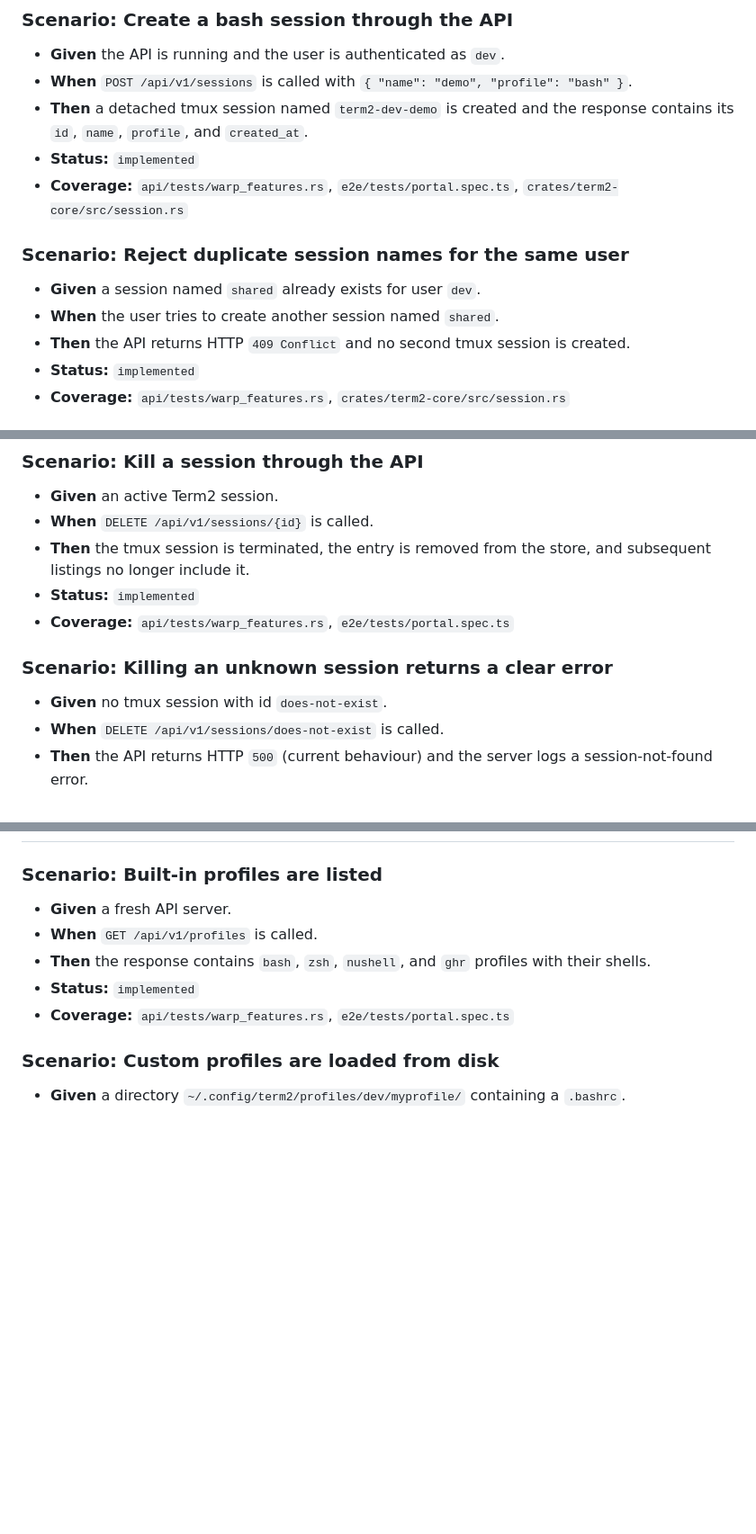
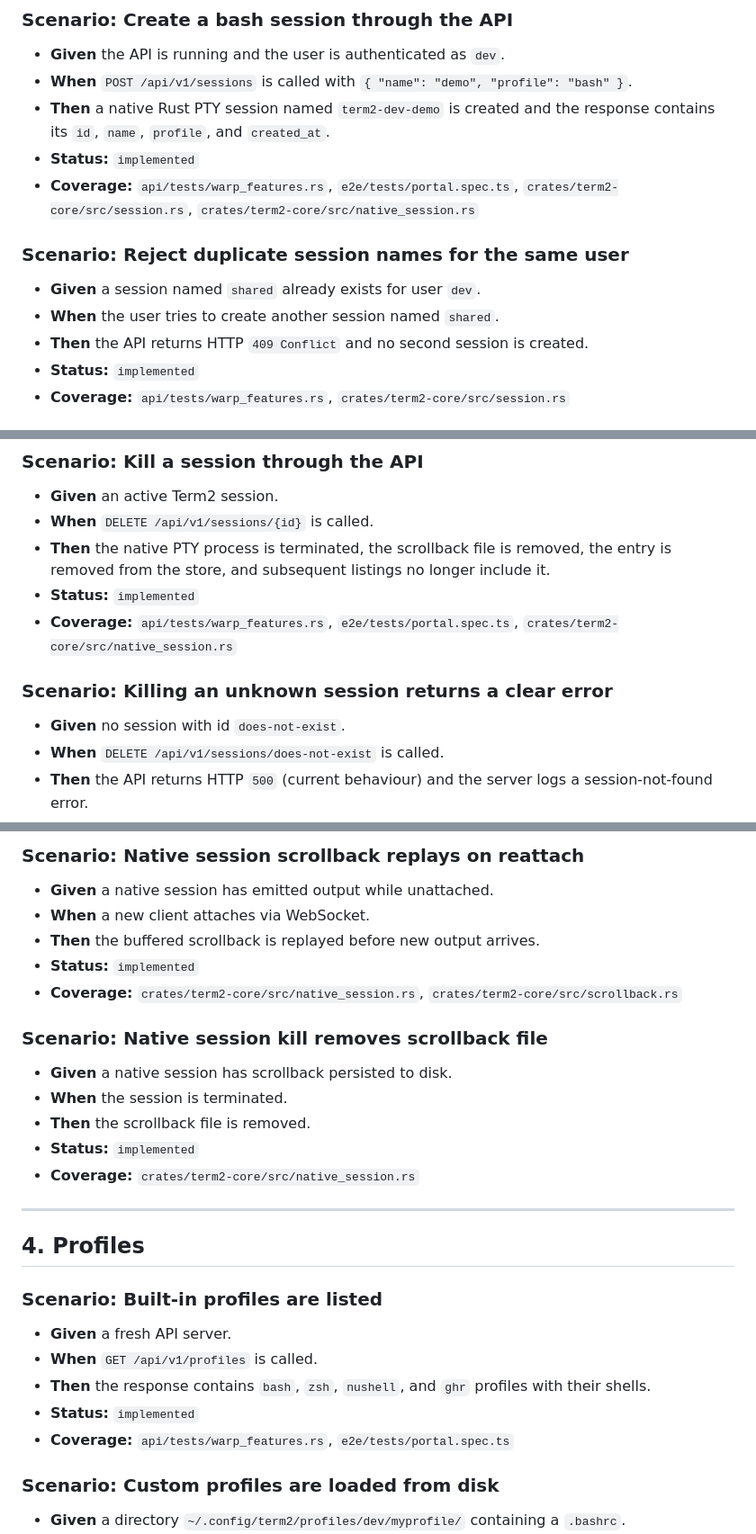
Before and after one commit to kevincouton/term2, a Markdown page: docs/warp-test-scenarios/term2-delivery-scenarios.md, 3 parts joined by grey strips. Shown at 90% size. Drawn GitHub-style; blank space fills up the shorter version.

```diff
--- a/docs/warp-test-scenarios/term2-delivery-scenarios.md
+++ b/docs/warp-test-scenarios/term2-delivery-scenarios.md
@@ -16,14 +18,14 @@ These scenarios supplement the 2,751 Warp-derived scenarios in the neighbouring
 ### Scenario: Create a bash session through the API
 - **Given** the API is running and the user is authenticated as `dev`.
 - **When** `POST /api/v1/sessions` is called with `{ "name": "demo", "profile": "bash" }`.
-- **Then** a detached tmux session named `term2-dev-demo` is created and the response contains its `id`, `name`, `profile`, and `created_at`.
+- **Then** a native Rust PTY session named `term2-dev-demo` is created and the response contains its `id`, `name`, `profile`, and `created_at`.
 - **Status:** `implemented`
-- **Coverage:** `api/tests/warp_features.rs`, `e2e/tests/portal.spec.ts`, `crates/term2-core/src/session.rs`
+- **Coverage:** `api/tests/warp_features.rs`, `e2e/tests/portal.spec.ts`, `crates/term2-core/src/session.rs`, `crates/term2-core/src/native_session.rs`
 
 ### Scenario: Reject duplicate session names for the same user
 - **Given** a session named `shared` already exists for user `dev`.
 - **When** the user tries to create another session named `shared`.
-- **Then** the API returns HTTP `409 Conflict` and no second tmux session is created.
+- **Then** the API returns HTTP `409 Conflict` and no second session is created.
 - **Status:** `implemented`
 - **Coverage:** `api/tests/warp_features.rs`, `crates/term2-core/src/session.rs`
 
@@ -51,12 +53,12 @@ These scenarios supplement the 2,751 Warp-derived scenarios in the neighbouring
 ### Scenario: Kill a session through the API
 - **Given** an active Term2 session.
 - **When** `DELETE /api/v1/sessions/{id}` is called.
-- **Then** the tmux session is terminated, the entry is removed from the store, and subsequent listings no longer include it.
+- **Then** the native PTY process is terminated, the scrollback file is removed, the entry is removed from the store, and subsequent listings no longer include it.
 - **Status:** `implemented`
-- **Coverage:** `api/tests/warp_features.rs`, `e2e/tests/portal.spec.ts`
+- **Coverage:** `api/tests/warp_features.rs`, `e2e/tests/portal.spec.ts`, `crates/term2-core/src/native_session.rs`
 
 ### Scenario: Killing an unknown session returns a clear error
-- **Given** no tmux session with id `does-not-exist`.
+- **Given** no session with id `does-not-exist`.
 - **When** `DELETE /api/v1/sessions/does-not-exist` is called.
 - **Then** the API returns HTTP `500` (current behaviour) and the server logs a session-not-found error.
 - **Status:** `partial`
@@ -101,3 +132,20 @@ These scenarios supplement the 2,751 Warp-derived scenarios in the neighbouring
+### Scenario: Native session scrollback replays on reattach
+- **Given** a native session has emitted output while unattached.
+- **When** a new client attaches via WebSocket.
+- **Then** the buffered scrollback is replayed before new output arrives.
+- **Status:** `implemented`
+- **Coverage:** `crates/term2-core/src/native_session.rs`, `crates/term2-core/src/scrollback.rs`
+
+### Scenario: Native session kill removes scrollback file
+- **Given** a native session has scrollback persisted to disk.
+- **When** the session is terminated.
+- **Then** the scrollback file is removed.
+- **Status:** `implemented`
+- **Coverage:** `crates/term2-core/src/native_session.rs`
+
+---
+
+## 4. Profiles
 
 ### Scenario: Built-in profiles are listed
 - **Given** a fresh API server.
```
Also changed, not shown: other parts of docs/warp-test-scenarios/term2-delivery-scenarios.md (+50 -17 lines).
